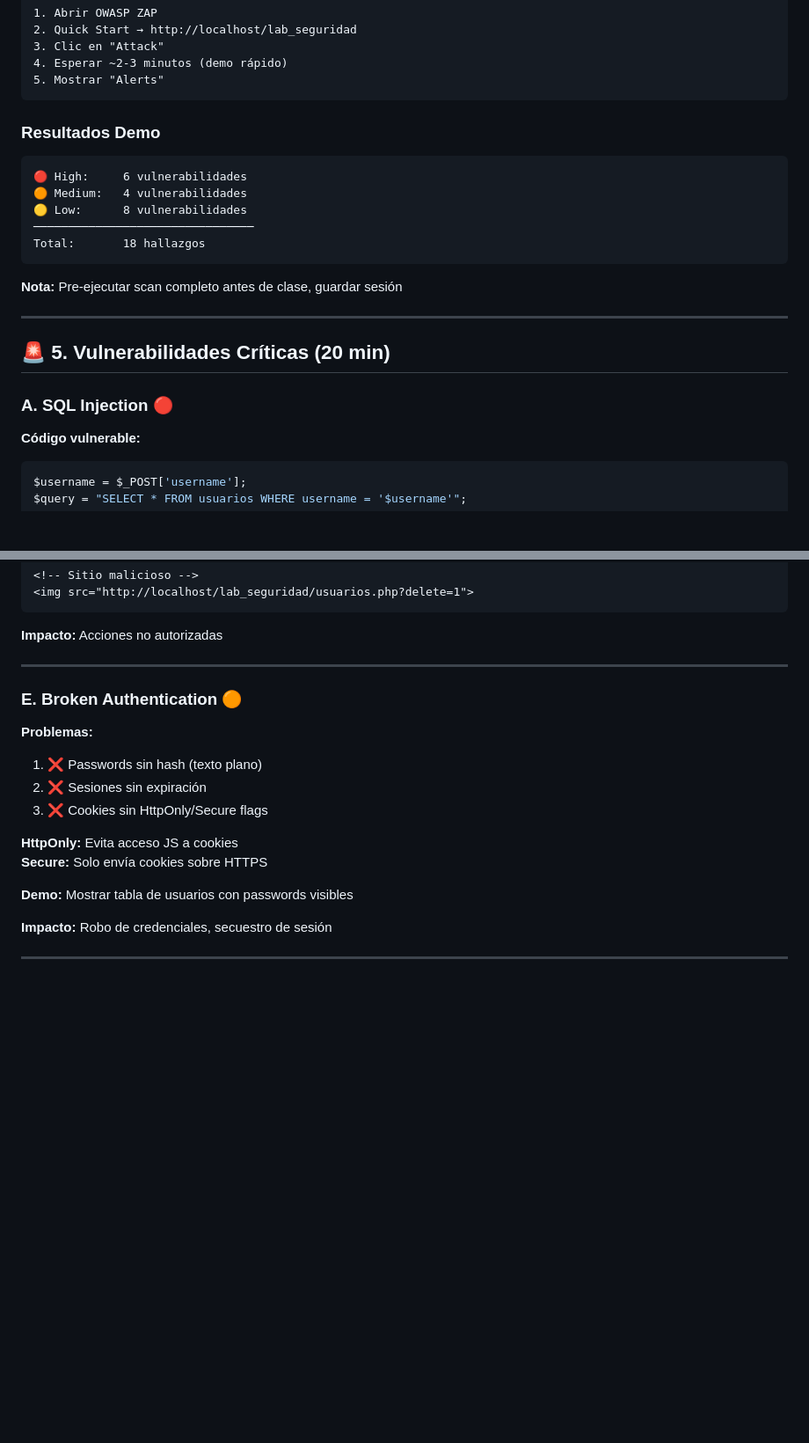
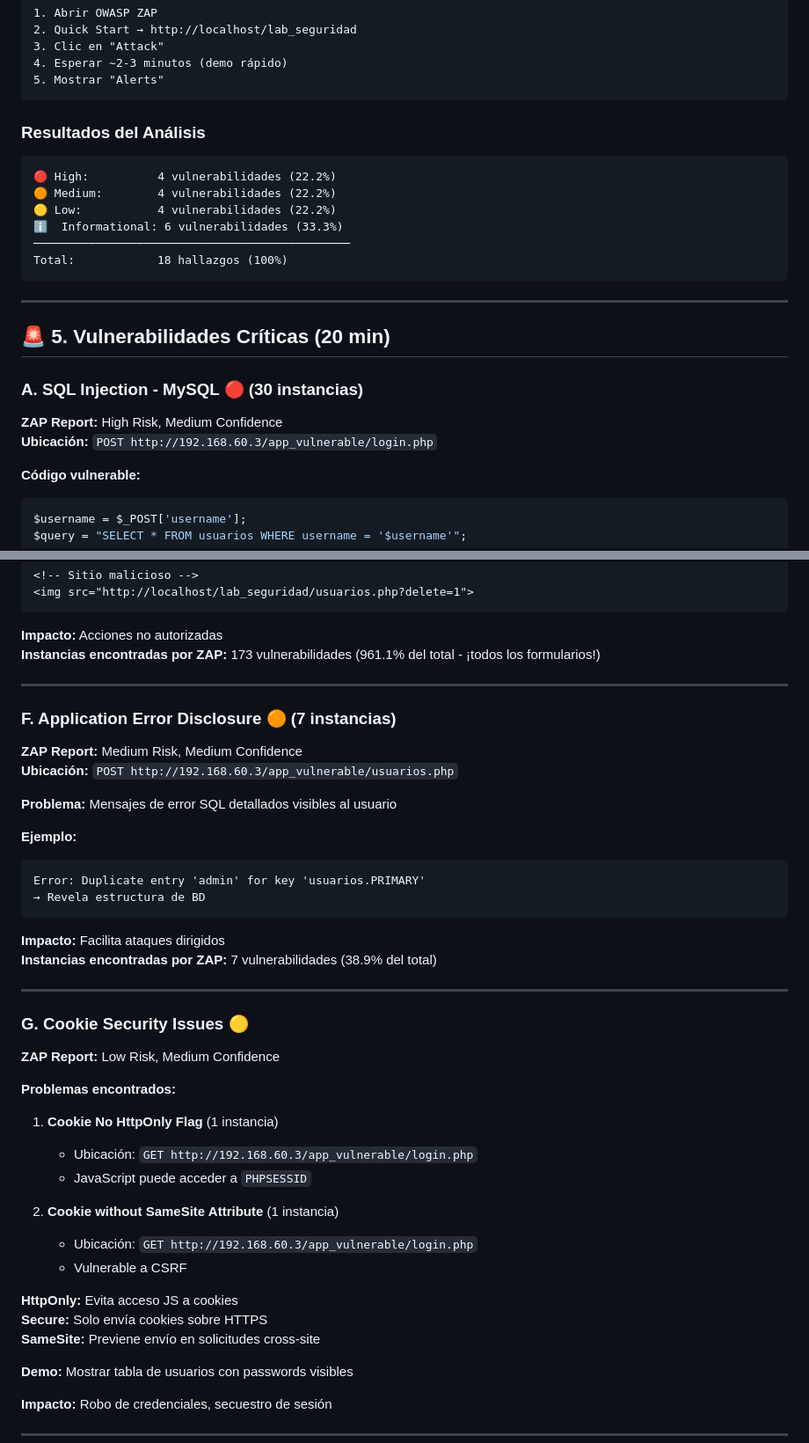
Before and after one commit to AlejoBI/Seguridad, a Markdown page: escenario2_laboratorio/GUIA_CLASE.md, 2 parts joined by grey strips. Shown: that part at 88% size. Rendered like a GitHub page; blank space fills up the shorter version.

````diff
--- a/escenario2_laboratorio/GUIA_CLASE.md
+++ b/escenario2_laboratorio/GUIA_CLASE.md
@@ -64,23 +64,25 @@ http://localhost/lab_seguridad
 5. Mostrar "Alerts"
 ```
 
-### Resultados Demo
+### Resultados del Análisis
 
 ```
-🔴 High:     6 vulnerabilidades
-🟠 Medium:   4 vulnerabilidades
-🟡 Low:      8 vulnerabilidades
-────────────────────────────────
-Total:       18 hallazgos
+🔴 High:          4 vulnerabilidades (22.2%)
+🟠 Medium:        4 vulnerabilidades (22.2%)
+🟡 Low:           4 vulnerabilidades (22.2%)
+ℹ️  Informational: 6 vulnerabilidades (33.3%)
+──────────────────────────────────────────────
+Total:            18 hallazgos (100%)
 ```
-
-**Nota:** Pre-ejecutar scan completo antes de clase, guardar sesión
 
 ---
 
 ## 🚨 5. Vulnerabilidades Críticas (20 min)
 
-### A. SQL Injection 🔴
+### A. SQL Injection - MySQL 🔴 (30 instancias)
+
+**ZAP Report:** High Risk, Medium Confidence
+**Ubicación:** `POST http://192.168.60.3/app_vulnerable/login.php`
 
 **Código vulnerable:**
 ```php
@@ -183,18 +221,45 @@ if (isset($_GET['delete'])) {
 ```
 
 **Impacto:** Acciones no autorizadas
+**Instancias encontradas por ZAP:** 173 vulnerabilidades (961.1% del total - ¡todos los formularios!)
 
 ---
 
-### E. Broken Authentication 🟠
+### F. Application Error Disclosure 🟠 (7 instancias)
 
-**Problemas:**
-1. ❌ Passwords sin hash (texto plano)
-2. ❌ Sesiones sin expiración
-3. ❌ Cookies sin HttpOnly/Secure flags
+**ZAP Report:** Medium Risk, Medium Confidence
+**Ubicación:** `POST http://192.168.60.3/app_vulnerable/usuarios.php`
+
+**Problema:** Mensajes de error SQL detallados visibles al usuario
+
+**Ejemplo:**
+```
+Error: Duplicate entry 'admin' for key 'usuarios.PRIMARY'
+→ Revela estructura de BD
+```
+
+**Impacto:** Facilita ataques dirigidos
+**Instancias encontradas por ZAP:** 7 vulnerabilidades (38.9% del total)
+
+---
+
+### G. Cookie Security Issues 🟡
+
+**ZAP Report:** Low Risk, Medium Confidence
+
+**Problemas encontrados:**
+
+1. **Cookie No HttpOnly Flag** (1 instancia)
+   - Ubicación: `GET http://192.168.60.3/app_vulnerable/login.php`
+   - JavaScript puede acceder a `PHPSESSID`
+
+2. **Cookie without SameSite Attribute** (1 instancia)
+   - Ubicación: `GET http://192.168.60.3/app_vulnerable/login.php`
+   - Vulnerable a CSRF
 
 **HttpOnly:** Evita acceso JS a cookies
 **Secure:** Solo envía cookies sobre HTTPS
+**SameSite:** Previene envío en solicitudes cross-site
 
 **Demo:** Mostrar tabla de usuarios con passwords visibles
 
````
Also changed, not shown: other parts of escenario2_laboratorio/GUIA_CLASE.md (+138 -21 lines).
